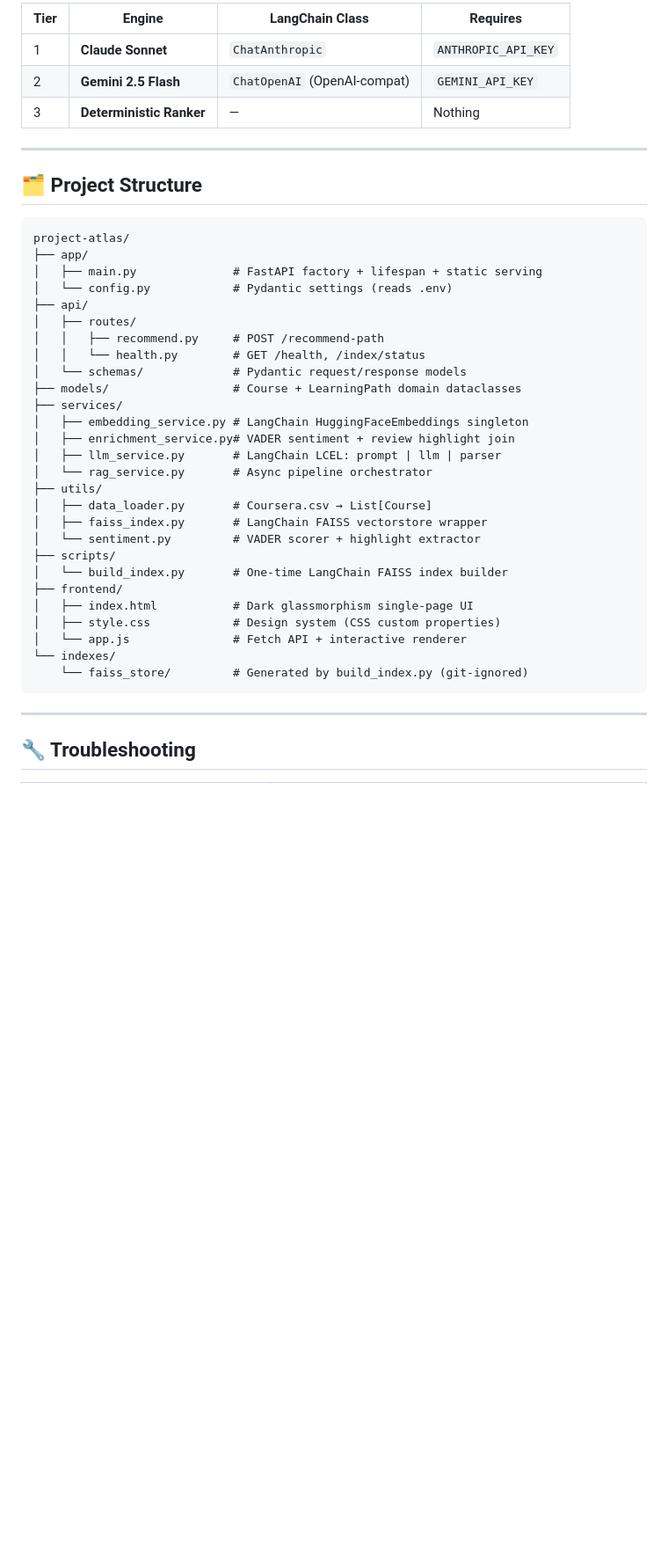
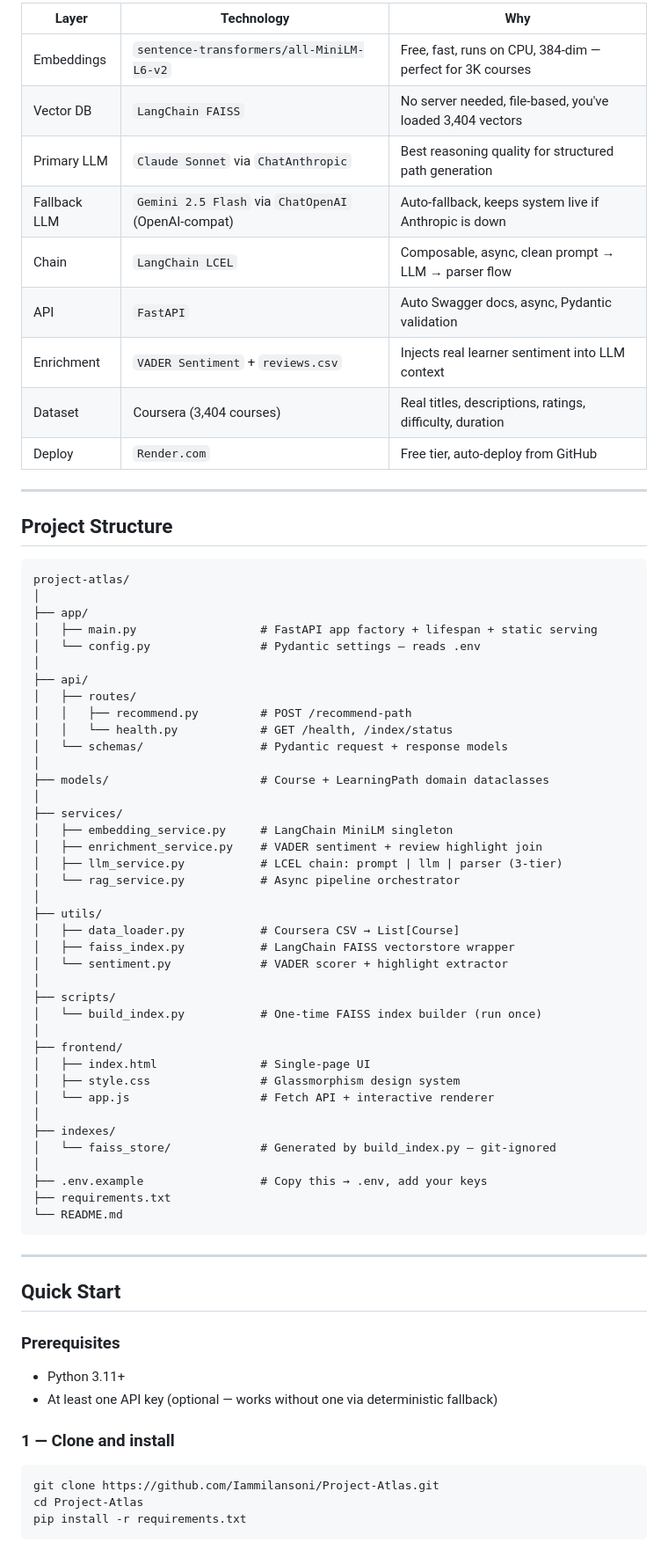
Before and after one commit to Iammilansoni/Project-Atlas, a Markdown page: README.md, the part around one of its changes. Shown at 88% size. Drawn GitHub-style; blank space fills up the shorter version.

Commit message:
Revise README for clarity and updated information
Updated project description, demo, architecture, and troubleshooting sections in README.

````diff
--- a/README.md
+++ b/README.md
@@ -156,44 +106,76 @@ Auto-generated Swagger UI for all endpoints.
 
-| Tier | Engine | LangChain Class | Requires |
-|------|--------|-----------------|----------|
-| 1 | **Claude Sonnet** | `ChatAnthropic` | `ANTHROPIC_API_KEY` |
-| 2 | **Gemini 2.5 Flash** | `ChatOpenAI` (OpenAI-compat) | `GEMINI_API_KEY` |
-| 3 | **Deterministic Ranker** | — | Nothing |
+| Layer | Technology | Why |
+|---|---|---|
+| Embeddings | `sentence-transformers/all-MiniLM-L6-v2` | Free, fast, runs on CPU, 384-dim — perfect for 3K courses |
+| Vector DB | `LangChain FAISS` | No server needed, file-based, you've loaded 3,404 vectors |
+| Primary LLM | `Claude Sonnet` via `ChatAnthropic` | Best reasoning quality for structured path generation |
+| Fallback LLM | `Gemini 2.5 Flash` via `ChatOpenAI` (OpenAI-compat) | Auto-fallback, keeps system live if Anthropic is down |
+| Chain | `LangChain LCEL` | Composable, async, clean prompt → LLM → parser flow |
+| API | `FastAPI` | Auto Swagger docs, async, Pydantic validation |
+| Enrichment | `VADER Sentiment` + `reviews.csv` | Injects real learner sentiment into LLM context |
+| Dataset | Coursera (3,404 courses) | Real titles, descriptions, ratings, difficulty, duration |
+| Deploy | `Render.com` | Free tier, auto-deploy from GitHub |
 
 ---
 
-## 🗂 Project Structure
+## Project Structure
 
 ```
 project-atlas/
+│
 ├── app/
-│   ├── main.py              # FastAPI factory + lifespan + static serving
-│   └── config.py            # Pydantic settings (reads .env)
+│   ├── main.py                  # FastAPI app factory + lifespan + static serving
+│   └── config.py                # Pydantic settings — reads .env
+│
 ├── api/
 │   ├── routes/
-│   │   ├── recommend.py     # POST /recommend-path
-│   │   └── health.py        # GET /health, /index/status
-│   └── schemas/             # Pydantic request/response models
-├── models/                  # Course + LearningPath domain dataclasses
+│   │   ├── recommend.py         # POST /recommend-path
+│   │   └── health.py            # GET /health, /index/status
+│   └── schemas/                 # Pydantic request + response models
+│
+├── models/                      # Course + LearningPath domain dataclasses
+│
 ├── services/
-│   ├── embedding_service.py # LangChain HuggingFaceEmbeddings singleton
-│   ├── enrichment_service.py# VADER sentiment + review highlight join
-│   ├── llm_service.py       # LangChain LCEL: prompt | llm | parser
-│   └── rag_service.py       # Async pipeline orchestrator
+│   ├── embedding_service.py     # LangChain MiniLM singleton
+│   ├── enrichment_service.py    # VADER sentiment + review highlight join
+│   ├── llm_service.py           # LCEL chain: prompt | llm | parser (3-tier)
+│   └── rag_service.py           # Async pipeline orchestrator
+│
 ├── utils/
-│   ├── data_loader.py       # Coursera.csv → List[Course]
-│   ├── faiss_index.py       # LangChain FAISS vectorstore wrapper
-│   └── sentiment.py         # VADER scorer + highlight extractor
+│   ├── data_loader.py           # Coursera CSV → List[Course]
+│   ├── faiss_index.py           # LangChain FAISS vectorstore wrapper
+│   └── sentiment.py             # VADER scorer + highlight extractor
+│
 ├── scripts/
-│   └── build_index.py       # One-time LangChain FAISS index builder
+│   └── build_index.py           # One-time FAISS index builder (run once)
+│
 ├── frontend/
-│   ├── index.html           # Dark glassmorphism single-page UI
-│   ├── style.css            # Design system (CSS custom properties)
-│   └── app.js               # Fetch API + interactive renderer
-└── indexes/
-    └── faiss_store/         # Generated by build_index.py (git-ignored)
+│   ├── index.html               # Single-page UI
+│   ├── style.css                # Glassmorphism design system
+│   └── app.js                   # Fetch API + interactive renderer
+│
+├── indexes/
+│   └── faiss_store/             # Generated by build_index.py — git-ignored
+│
+├── .env.example                 # Copy this → .env, add your keys
+├── requirements.txt
+└── README.md
 ```
 
 ---
 
-## 🔧 Troubleshooting
+## Quick Start
+
+### Prerequisites
+
+- Python 3.11+
+- At least one API key (optional — works without one via deterministic fallback)
+
+### 1 — Clone and install
+
+```bash
+git clone https://github.com/Iammilansoni/Project-Atlas.git
+cd Project-Atlas
+pip install -r requirements.txt
+```
+
````
Also changed, not shown: other parts of README.md (+193 -123 lines).
